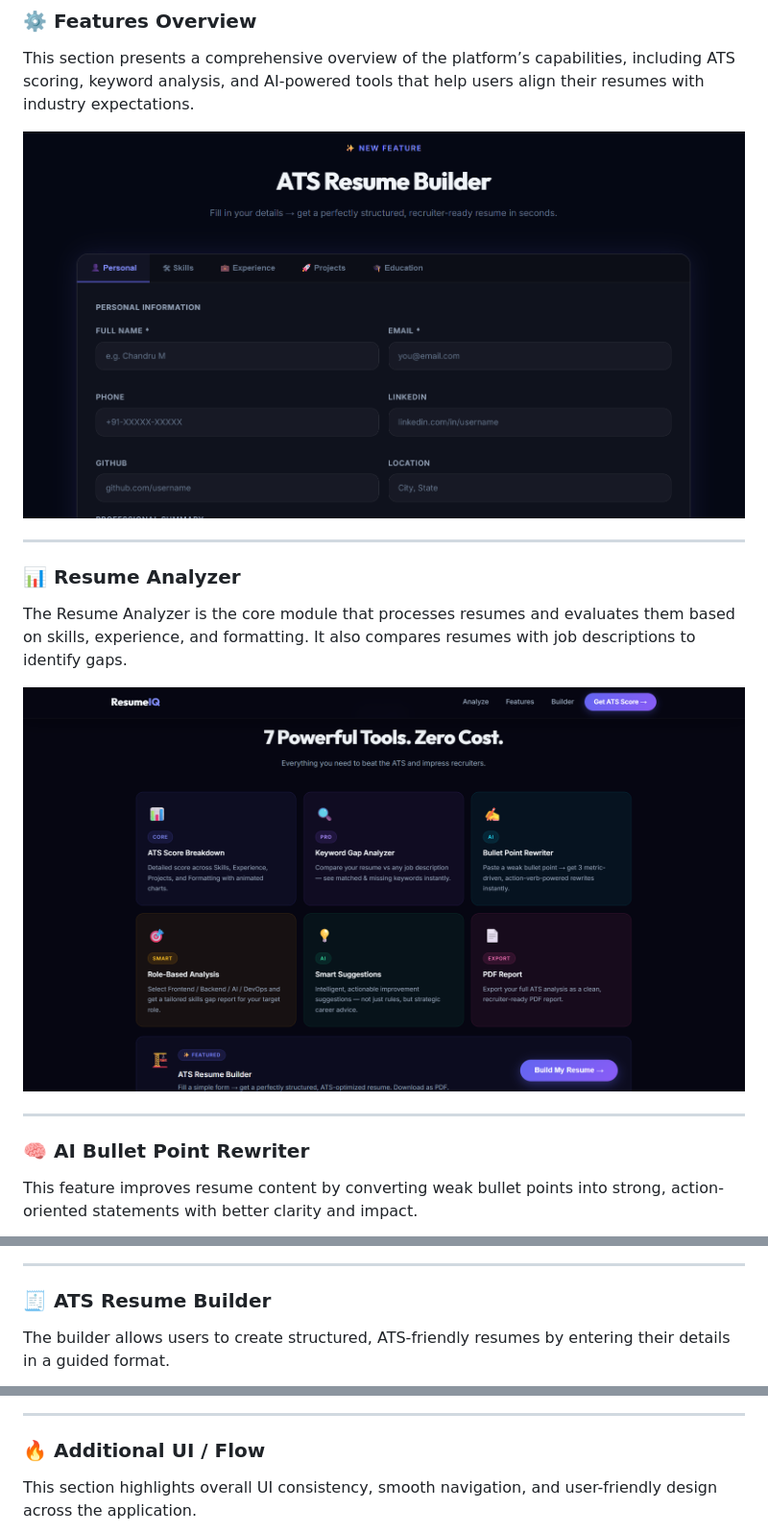
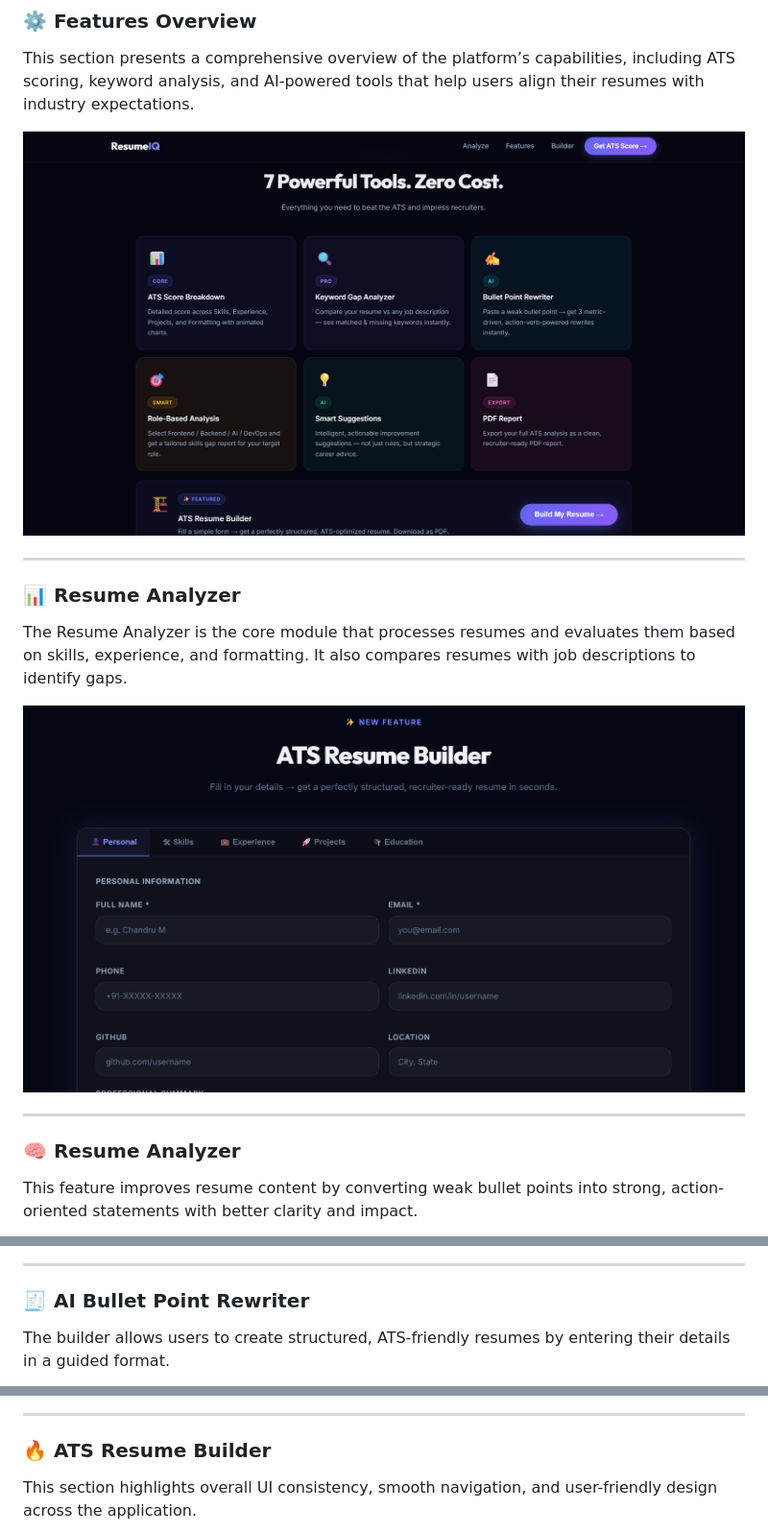
Before and after one commit to Chandru9842/ai-resume-analyzer, a Markdown page: README.md, 3 parts joined by grey strips. Shown at 96% size. Drawn GitHub-style.

```diff
--- a/README.md
+++ b/README.md
@@ -96,32 +96,32 @@ The landing page is designed with a modern, responsive UI that clearly communica
 ### ⚙️ Features Overview
 This section presents a comprehensive overview of the platform’s capabilities, including ATS scoring, keyword analysis, and AI-powered tools that help users align their resumes with industry expectations.
 
-![Features](./assests/img2.png)
+![Features](./assests/img3.png)
 
 ---
 
 ### 📊 Resume Analyzer
 The Resume Analyzer is the core module that processes resumes and evaluates them based on skills, experience, and formatting. It also compares resumes with job descriptions to identify gaps.
 
-![Resume Analyzer](./assests/img3.png)
+![Resume Analyzer](./assests/img2.png)
 
 ---
 
-### 🧠 AI Bullet Point Rewriter
+### 🧠 Resume Analyzer
 This feature improves resume content by converting weak bullet points into strong, action-oriented statements with better clarity and impact.
 
 ![Bullet Rewriter](./assests/img4.png)
 
 ---
 
-### 🧾 ATS Resume Builder
+### 🧾 AI Bullet Point Rewriter
 The builder allows users to create structured, ATS-friendly resumes by entering their details in a guided format.
 
 ![Resume Builder](./assests/img5.png)
 
 ---
 
-### 🔥 Additional UI / Flow
+### 🔥 ATS Resume Builder
 This section highlights overall UI consistency, smooth navigation, and user-friendly design across the application.
 
 ![Extra](./assests/img6.png)
```
